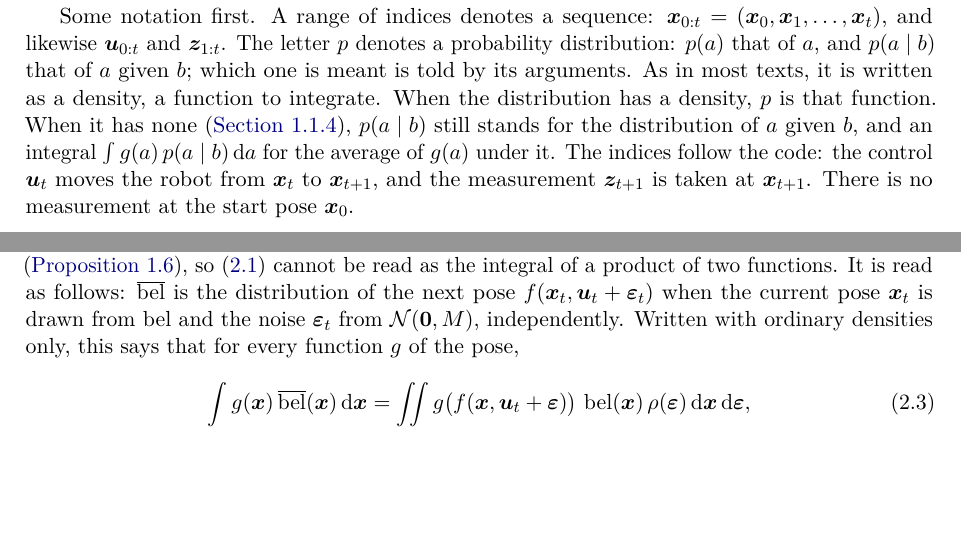
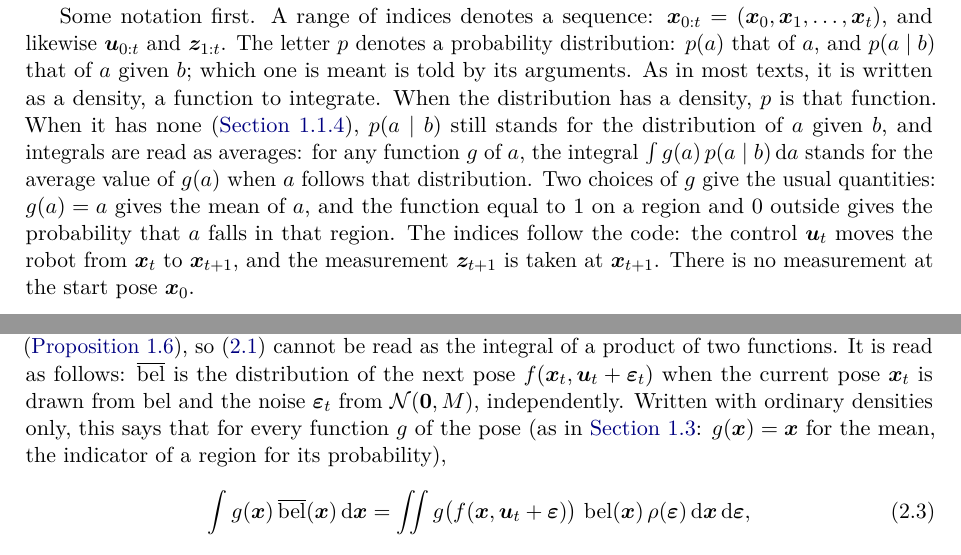
Before and after one commit to CL-BZH/Bayesian_Filters, a LaTeX thesis (book/main.tex, which reads book/chapters/01-state-space.tex, book/chapters/02-bayes-filter.tex): two parts of pages 23 and 32 of 95, joined at a grey line, cut so that both start at the same text, the shorter picture padded with empty space. Compiled offline with pdfLaTeX.

Commit message:
Book: say what the function g is in the reading of integrals as averages

```diff
--- a/book/chapters/01-state-space.tex
+++ b/book/chapters/01-state-space.tex
@@ -1266,8 +1266,13 @@ that of $a$, and $p(a\mid b)$ that of $a$ given $b$; which one is meant is
 told by its arguments. As in most texts, it is written as a density, a
 function to integrate. When the distribution has a density, $p$ is that
 function. When it has none (\cref{sec:shape}), $p(a\mid b)$ still stands
-for the distribution of $a$ given $b$, and an integral
-$\int g(a)\,p(a\mid b)\,\mathrm da$ for the average of $g(a)$ under it. The
+for the distribution of $a$ given $b$, and integrals are read as averages:
+for any function $g$ of $a$, the integral
+$\int g(a)\,p(a\mid b)\,\mathrm da$ stands for the average value of $g(a)$
+when $a$ follows that distribution. Two choices of $g$ give the usual
+quantities: $g(a)=a$ gives the mean of $a$, and the function equal to $1$
+on a region and $0$ outside gives the probability that $a$ falls in that
+region. The
 indices follow the code: the control $\uu_t$ moves
 the robot from $\x_t$ to $\x_{t+1}$, and the measurement $\z_{t+1}$ is
 taken at $\x_{t+1}$. There is no measurement at the start pose $\x_0$.
--- a/book/chapters/02-bayes-filter.tex
+++ b/book/chapters/02-bayes-filter.tex
@@ -165,7 +165,9 @@ integral of a product of two functions. It is read as follows: $\belbar$
 is the distribution of the next pose $f(\x_t,\uu_t+\bepsilon_t)$ when the
 current pose $\x_t$ is drawn from $\bel$ and the noise $\bepsilon_t$ from
 $\Normal(\vect0,M)$, independently. Written with ordinary densities only,
-this says that for every function $g$ of the pose,
+this says that for every function $g$ of the pose (as in
+\cref{sec:assumptions}: $g(\x)=\x$ for the mean, the indicator of a region
+for its probability),
 \begin{equation}\label{eq:predictnoise}
   \int g(\x)\,\belbar(\x)\,\mathrm d\x
   =\iint g\bigl(f(\x,\uu_t+\bepsilon)\bigr)\,\bel(\x)\,\rho(\bepsilon)\,
```
Also changed, not shown: 1 other file.
